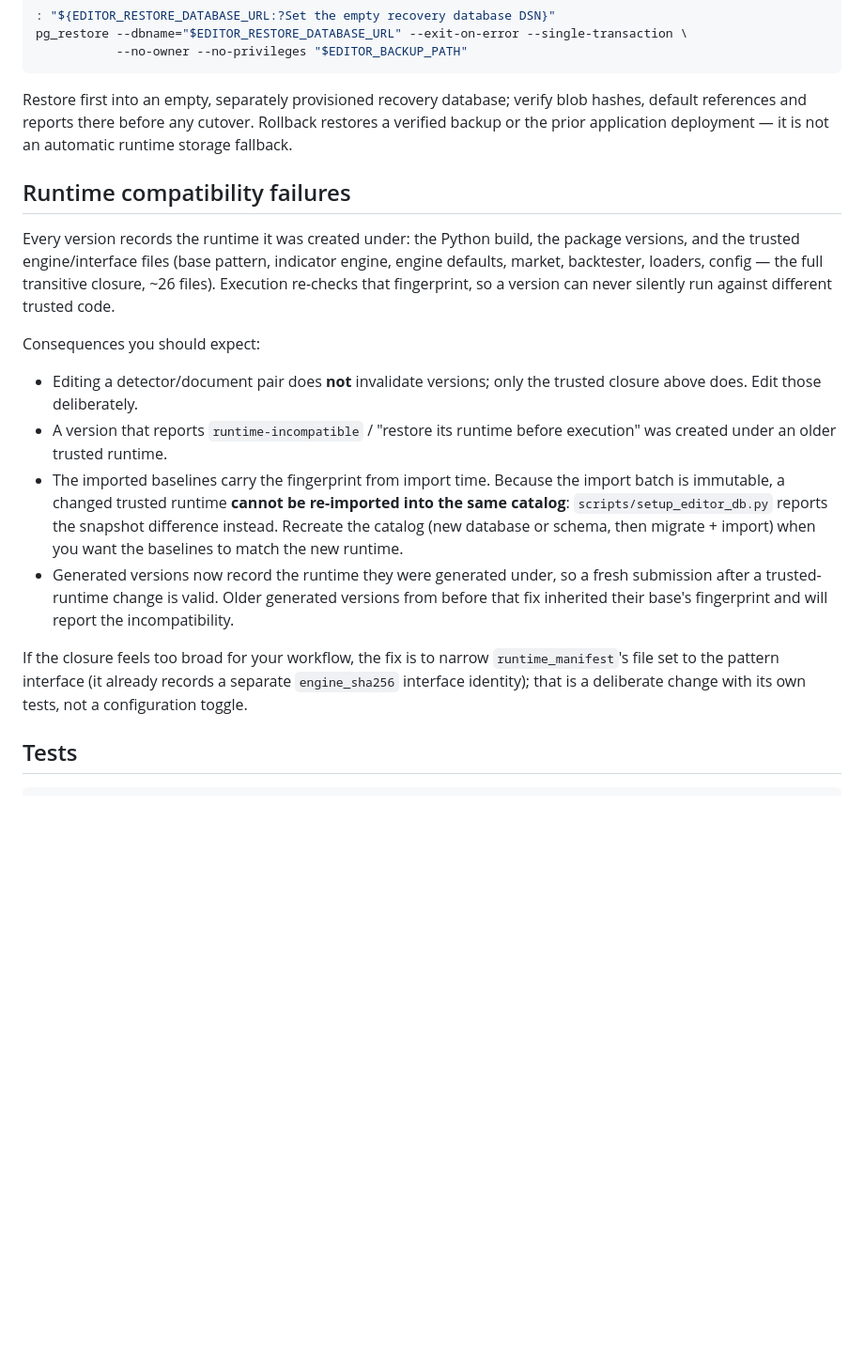
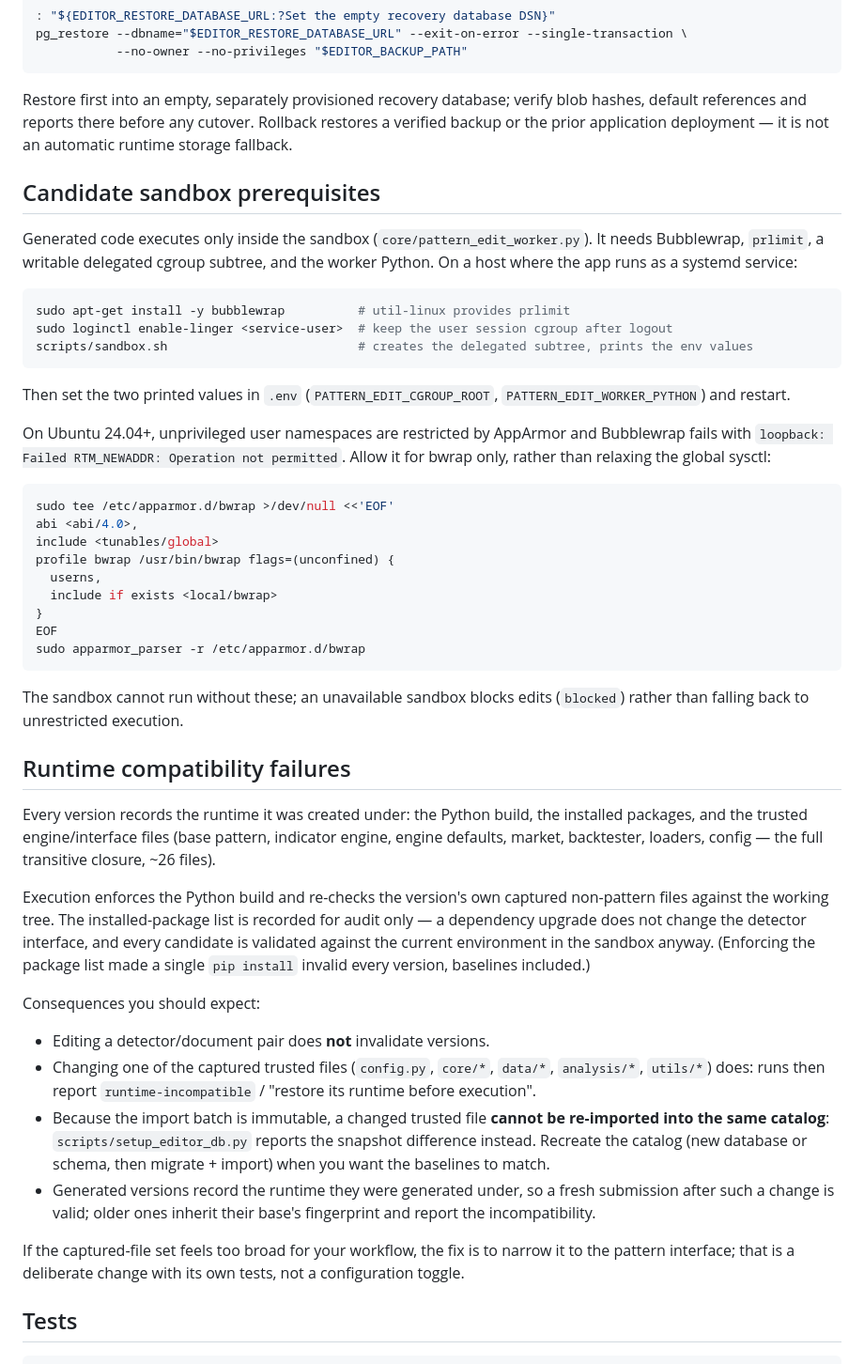
Before and after one commit to edos4/trading, a Markdown page: docs/pattern-editor-operations.md, the part around the change. Shown at 94% size. GitHub-like rendering; blank space fills up the shorter version.

Commit message:
Document the sandbox prerequisites and the runtime gate
- Bubblewrap + prlimit, the AppArmor profile that lets bwrap create unprivileged
  user namespaces on Ubuntu 24.04+, linger for a systemd service, and the two
  PATTERN_EDIT_* values from scripts/sandbox.sh.
- Update the runtime-compatibility section to the enforced/recorded split
  (Python build and the version's trusted files enforced; package list recorded).

Verified on 33ai.edos.uk: provider balance live, a baseline stream backtest
completed 154/154, and an AI edit completed 4/4 with a passing report and
comparable candidate/base runs.

Co-authored-by: CommandCodeBot <noreply@commandcode.ai>

````diff
--- a/docs/pattern-editor-operations.md
+++ b/docs/pattern-editor-operations.md
@@ -232,34 +232,71 @@ blob hashes, default references and reports there before any cutover. Rollback
 restores a verified backup or the prior application deployment — it is not an
 automatic runtime storage fallback.
 
+## Candidate sandbox prerequisites
+
+Generated code executes only inside the sandbox (`core/pattern_edit_worker.py`).
+It needs Bubblewrap, `prlimit`, a writable delegated cgroup subtree, and the
+worker Python. On a host where the app runs as a systemd service:
+
+```bash
+sudo apt-get install -y bubblewrap          # util-linux provides prlimit
+sudo loginctl enable-linger <service-user>  # keep the user session cgroup after logout
+scripts/sandbox.sh                          # creates the delegated subtree, prints the env values
+```
+
+Then set the two printed values in `.env`
+(`PATTERN_EDIT_CGROUP_ROOT`, `PATTERN_EDIT_WORKER_PYTHON`) and restart.
+
+On Ubuntu 24.04+, unprivileged user namespaces are restricted by AppArmor and
+Bubblewrap fails with `loopback: Failed RTM_NEWADDR: Operation not permitted`.
+Allow it for bwrap only, rather than relaxing the global sysctl:
+
+```bash
+sudo tee /etc/apparmor.d/bwrap >/dev/null <<'EOF'
+abi <abi/4.0>,
+include <tunables/global>
+profile bwrap /usr/bin/bwrap flags=(unconfined) {
+  userns,
+  include if exists <local/bwrap>
+}
+EOF
+sudo apparmor_parser -r /etc/apparmor.d/bwrap
+```
+
+The sandbox cannot run without these; an unavailable sandbox blocks edits
+(`blocked`) rather than falling back to unrestricted execution.
+
 ## Runtime compatibility failures
 
 Every version records the runtime it was created under: the Python build, the
-package versions, and the trusted engine/interface files (base pattern,
+installed packages, and the trusted engine/interface files (base pattern,
 indicator engine, engine defaults, market, backtester, loaders, config — the
-full transitive closure, ~26 files). Execution re-checks that fingerprint, so a
-version can never silently run against different trusted code.
+full transitive closure, ~26 files).
+
+Execution enforces the Python build and re-checks the version's own captured
+non-pattern files against the working tree. The installed-package list is
+recorded for audit only — a dependency upgrade does not change the detector
+interface, and every candidate is validated against the current environment in
+the sandbox anyway. (Enforcing the package list made a single `pip install`
+invalid every version, baselines included.)
 
 Consequences you should expect:
 
-- Editing a detector/document pair does **not** invalidate versions; only the
-  trusted closure above does. Edit those deliberately.
-- A version that reports `runtime-incompatible` / "restore its runtime before
-  execution" was created under an older trusted runtime.
-- The imported baselines carry the fingerprint from import time. Because the
-  import batch is immutable, a changed trusted runtime **cannot be re-imported
-  into the same catalog**: `scripts/setup_editor_db.py` reports the snapshot
-  difference instead. Recreate the catalog (new database or schema, then
-  migrate + import) when you want the baselines to match the new runtime.
-- Generated versions now record the runtime they were generated under, so a
-  fresh submission after a trusted-runtime change is valid. Older generated
-  versions from before that fix inherited their base's fingerprint and will
-  report the incompatibility.
+- Editing a detector/document pair does **not** invalidate versions.
+- Changing one of the captured trusted files (`config.py`, `core/*`, `data/*`,
+  `analysis/*`, `utils/*`) does: runs then report `runtime-incompatible` /
+  "restore its runtime before execution".
+- Because the import batch is immutable, a changed trusted file **cannot be
+  re-imported into the same catalog**: `scripts/setup_editor_db.py` reports the
+  snapshot difference instead. Recreate the catalog (new database or schema,
+  then migrate + import) when you want the baselines to match.
+- Generated versions record the runtime they were generated under, so a fresh
+  submission after such a change is valid; older ones inherit their base's
+  fingerprint and report the incompatibility.
 
-If the closure feels too broad for your workflow, the fix is to narrow
-`runtime_manifest`'s file set to the pattern interface (it already records a
-separate `engine_sha256` interface identity); that is a deliberate change with
-its own tests, not a configuration toggle.
+If the captured-file set feels too broad for your workflow, the fix is to narrow
+it to the pattern interface; that is a deliberate change with its own tests, not
+a configuration toggle.
 
 ## Tests
 
````
